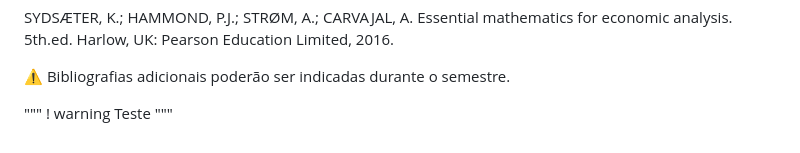
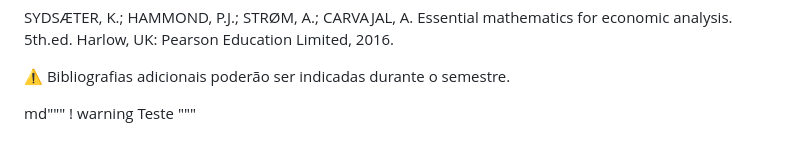
Before and after one commit to pvfonseca/MetodosQuantitativos, a Markdown page: README.md, the part around the change printed below. Rendered like a GitHub page.

```diff
--- a/README.md
+++ b/README.md
@@ -65,7 +65,7 @@ SYDSÆTER, K.; HAMMOND, P.J.; STRØM, A.; CARVAJAL, A. Essential mathematics for
 
 :warning: Bibliografias adicionais poderão ser indicadas durante o semestre.
 
-"""
+md"""
 ! warning
     Teste
 """
```
Also changed, not shown: other parts of README.md (+5 -5 lines).
